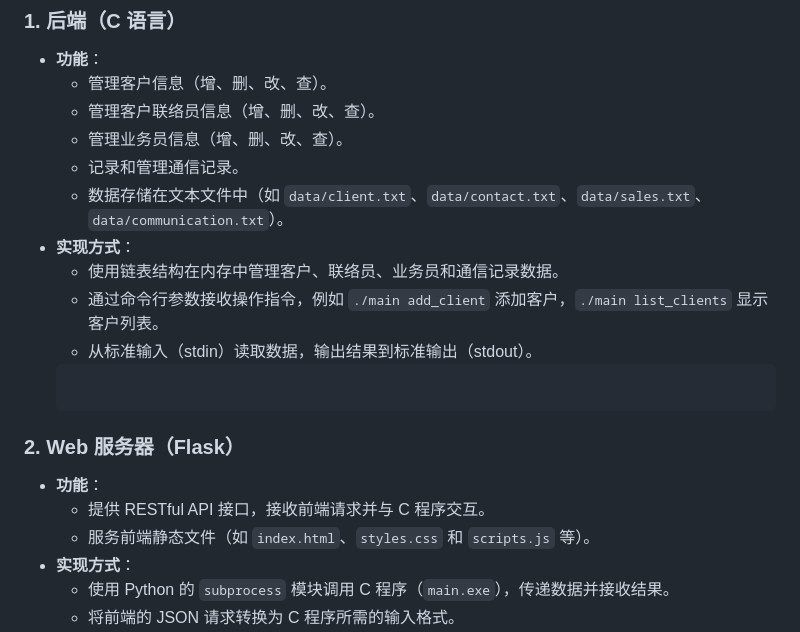
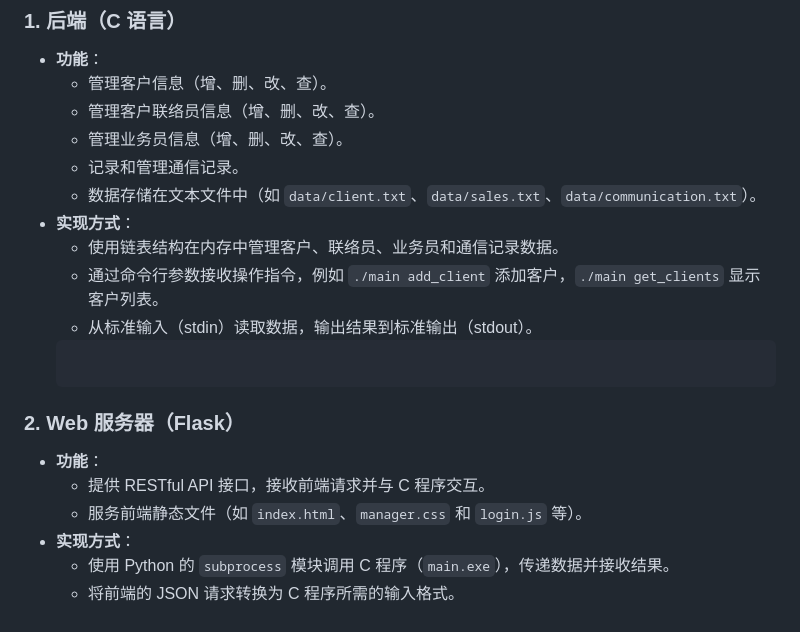
Before and after one commit to FengKeWG/communication-management-system, a Markdown page: README.md, the part around one of its changes. Drawn GitHub-style.

````diff
--- a/README.md
+++ b/README.md
@@ -21,17 +21,17 @@
     - 管理客户联络员信息（增、删、改、查）。
     - 管理业务员信息（增、删、改、查）。
     - 记录和管理通信记录。
-    - 数据存储在文本文件中（如 `data/client.txt`、`data/contact.txt`、`data/sales.txt`、`data/communication.txt`）。
+    - 数据存储在文本文件中（如 `data/client.txt`、`data/sales.txt`、`data/communication.txt`）。
 - **实现方式**：
     - 使用链表结构在内存中管理客户、联络员、业务员和通信记录数据。
-    - 通过命令行参数接收操作指令，例如 `./main add_client` 添加客户，`./main list_clients` 显示客户列表。
+    - 通过命令行参数接收操作指令，例如 `./main add_client` 添加客户，`./main get_clients` 显示客户列表。
     - 从标准输入（stdin）读取数据，输出结果到标准输出（stdout）。
     ```
 
 ### **2. Web 服务器（Flask）**
 - **功能**：
     - 提供 RESTful API 接口，接收前端请求并与 C 程序交互。
-    - 服务前端静态文件（如 `index.html`、`styles.css` 和 `scripts.js` 等）。
+    - 服务前端静态文件（如 `index.html`、`manager.css` 和 `login.js` 等）。
 - **实现方式**：
     - 使用 Python 的 `subprocess` 模块调用 C 程序（`main.exe`），传递数据并接收结果。
     - 将前端的 JSON 请求转换为 C 程序所需的输入格式。
````
Also changed, not shown: other parts of README.md (+1 -1 lines).
